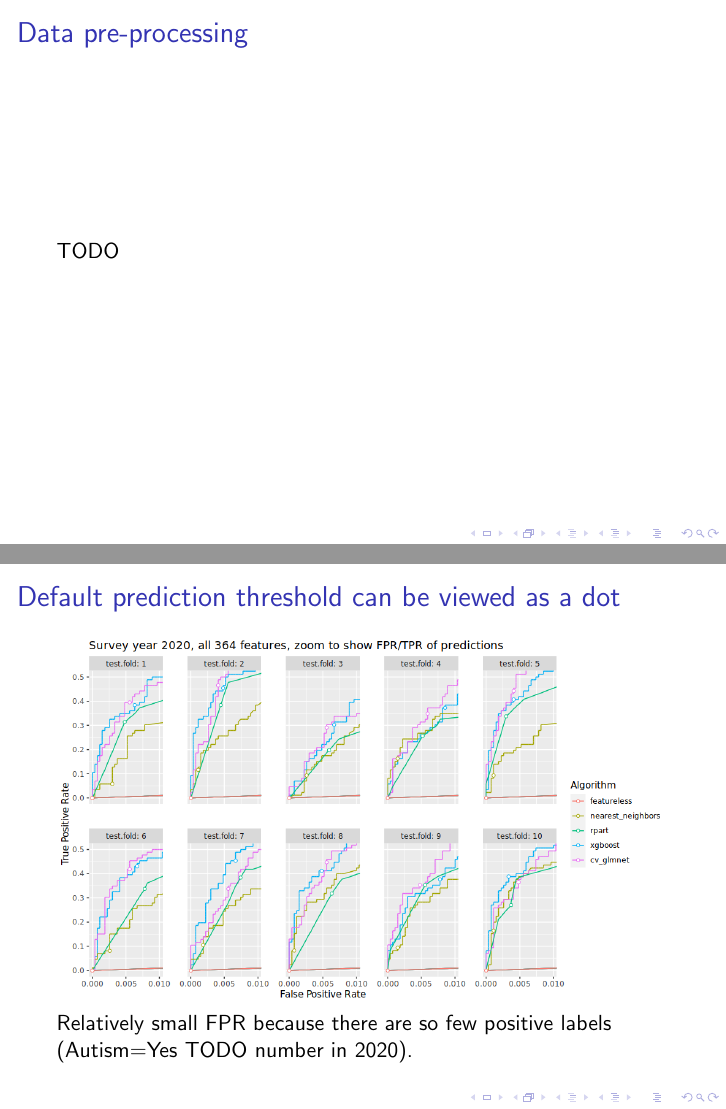
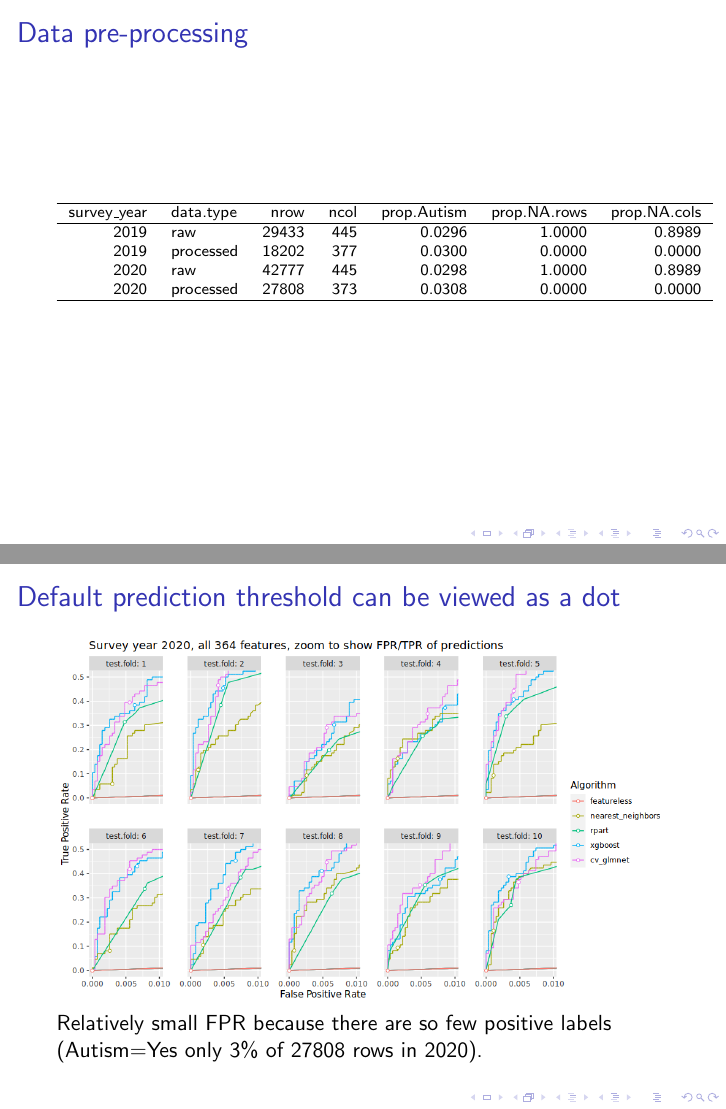
Before and after one commit to tdhock/2024-01-ml-for-autism, LaTeX slides (HOCKING-slides-2024-02-26-ml-for-autism.tex, which reads download-nsch-convert-do-compare.tex): pages 4 and 12 of 26 before the commit and pages 4 and 12 of 27 after it, joined at a grey line. Compiled offline with pdfLaTeX.

Commit message:
columns TODO

```diff
--- a/HOCKING-slides-2024-02-26-ml-for-autism.tex
+++ b/HOCKING-slides-2024-02-26-ml-for-autism.tex
@@ -75,7 +75,10 @@
 
 \begin{frame}
   \frametitle{Data pre-processing}
-  TODO
+
+  \scriptsize
+
+  \input{download-nsch-convert-do-compare.tex}
 \end{frame}
 
 \section{Prediction accuracy in a given year}
@@ -134,7 +137,17 @@
   \includegraphics[width=\textwidth]{download-nsch-mlr3batchmark-registry-one-set-all-features-roc-zoom.png}
 
   Relatively small FPR because there are so few positive labels
-  (Autism=Yes TODO number in 2020).
+  (Autism=Yes only 3\% of 27808 rows in 2020).
+% > out.dt[, table(survey_year, Autism)]
+%            Autism
+% survey_year   Yes    No
+%        2019   546 17656
+%        2020   857 26951
+% > c2020=c(857, 26951)
+% > c2020/sum(c2020)
+% [1] 0.03081847 0.96918153
+% > sum(c2020)
+% [1] 27808
 \end{frame}
 
 \begin{frame}
--- /dev/null
+++ b/download-nsch-convert-do-compare.tex
@@ -0,0 +1,12 @@
+% latex table generated in R 4.3.2 by xtable 1.8-4 package
+% Sun Feb 25 08:52:51 2024
+\begin{tabular}{rlrrrrr}
+  \hline
+survey\_year & data.type & nrow & ncol & prop.Autism & prop.NA.rows & prop.NA.cols \\
+  \hline
+ 2019 & raw & 29433 &   445 & 0.0296 & 1.0000 & 0.8989 \\
+   2019 & processed & 18202 &   377 & 0.0300 & 0.0000 & 0.0000 \\
+   2020 & raw & 42777 &   445 & 0.0298 & 1.0000 & 0.8989 \\
+   2020 & processed & 27808 &   373 & 0.0308 & 0.0000 & 0.0000 \\
+   \hline
+\end{tabular}
```
Also changed, not shown: download-nsch-convert-do-compare.csv (added, +5 -0 lines), HOCKING-slides-2024-02-26-ml-for-autism.pdf, HOCKING-slides-2024-02-26-ml-for-autism.tex (12 more changed lines), 1 other file.
